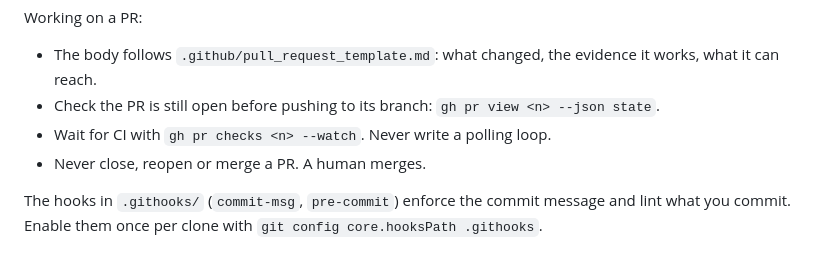
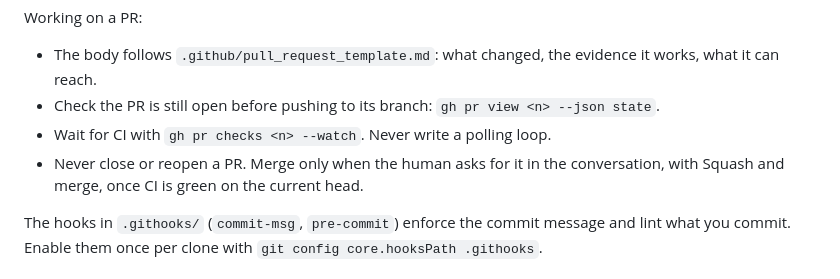
Before and after one commit to ronijaakkola/game-off-2026, a Markdown page: CLAUDE.md, the part around the change. Rendered like a GitHub page.

Commit message:
docs(claude): let agents merge a PR when the human asks (#11)

```diff
--- a/CLAUDE.md
+++ b/CLAUDE.md
@@ -52,7 +52,7 @@ Working on a PR:
 - The body follows `.github/pull_request_template.md`: what changed, the evidence it works, what it can reach.
 - Check the PR is still open before pushing to its branch: `gh pr view <n> --json state`.
 - Wait for CI with `gh pr checks <n> --watch`. Never write a polling loop.
-- Never close, reopen or merge a PR. A human merges.
+- Never close or reopen a PR. Merge only when the human asks for it in the conversation, with Squash and merge, once CI is green on the current head.
 
 The hooks in `.githooks/` (`commit-msg`, `pre-commit`) enforce the commit message and lint what you commit. Enable them once per clone with `git config core.hooksPath .githooks`.
 
```
